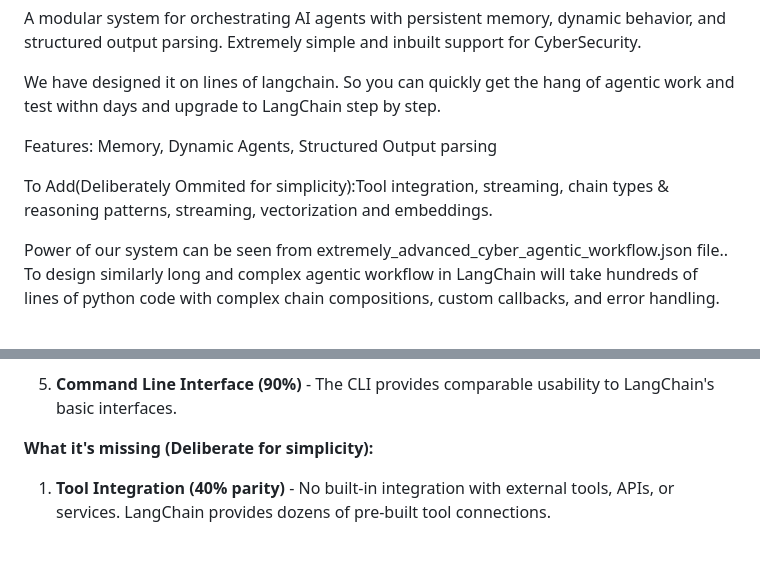
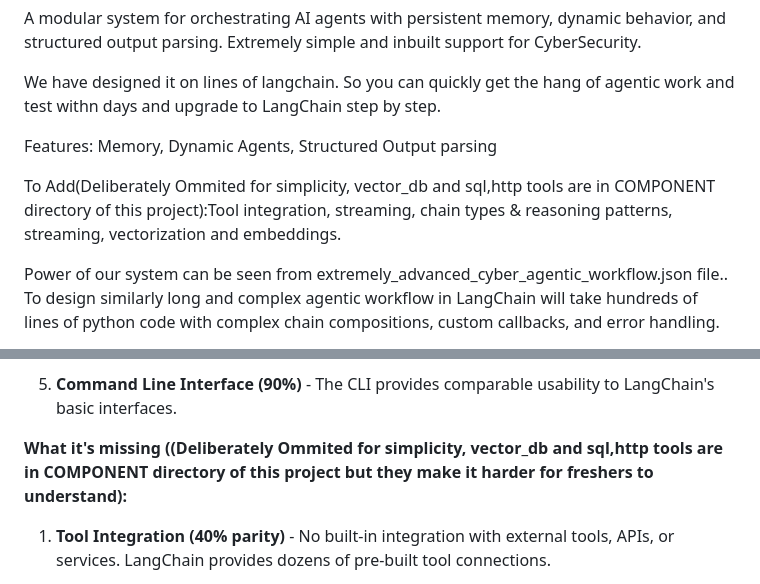
Before and after one commit to RahulModak74/working_agents, a Markdown page: README.md, 2 parts joined by grey strips. GitHub-like rendering; blank space fills up the shorter version.

```diff
--- a/README.md
+++ b/README.md
@@ -6,7 +6,7 @@ We have designed it on lines of langchain. So you can quickly get the hang of ag
 
 Features: Memory, Dynamic Agents, Structured Output parsing
 
-To Add(Deliberately Ommited for simplicity):Tool integration, streaming, chain types & reasoning patterns, streaming, vectorization and embeddings.
+To Add(Deliberately Ommited for simplicity, vector_db and sql,http tools are in COMPONENT directory of this project):Tool integration, streaming, chain types & reasoning patterns, streaming, vectorization and embeddings.
 
 Power of our system can be seen from extremely_advanced_cyber_agentic_workflow.json file.. To design similarly long and complex agentic workflow in LangChain will take hundreds of lines of python code with complex chain compositions, custom callbacks, and error handling.
 
@@ -187,7 +187,7 @@ For routine use cases, this modular multi-agent system achieves approximately 70
 
 5. **Command Line Interface (90%)** - The CLI provides comparable usability to LangChain's basic interfaces.
 
-**What it's missing (Deliberate for simplicity):**
+**What it's missing ((Deliberately Ommited for simplicity, vector_db and sql,http tools are in COMPONENT directory of this project but they make it harder for freshers to understand):**
 
 1. **Tool Integration (40% parity)** - No built-in integration with external tools, APIs, or services. LangChain provides dozens of pre-built tool connections.
 
```
